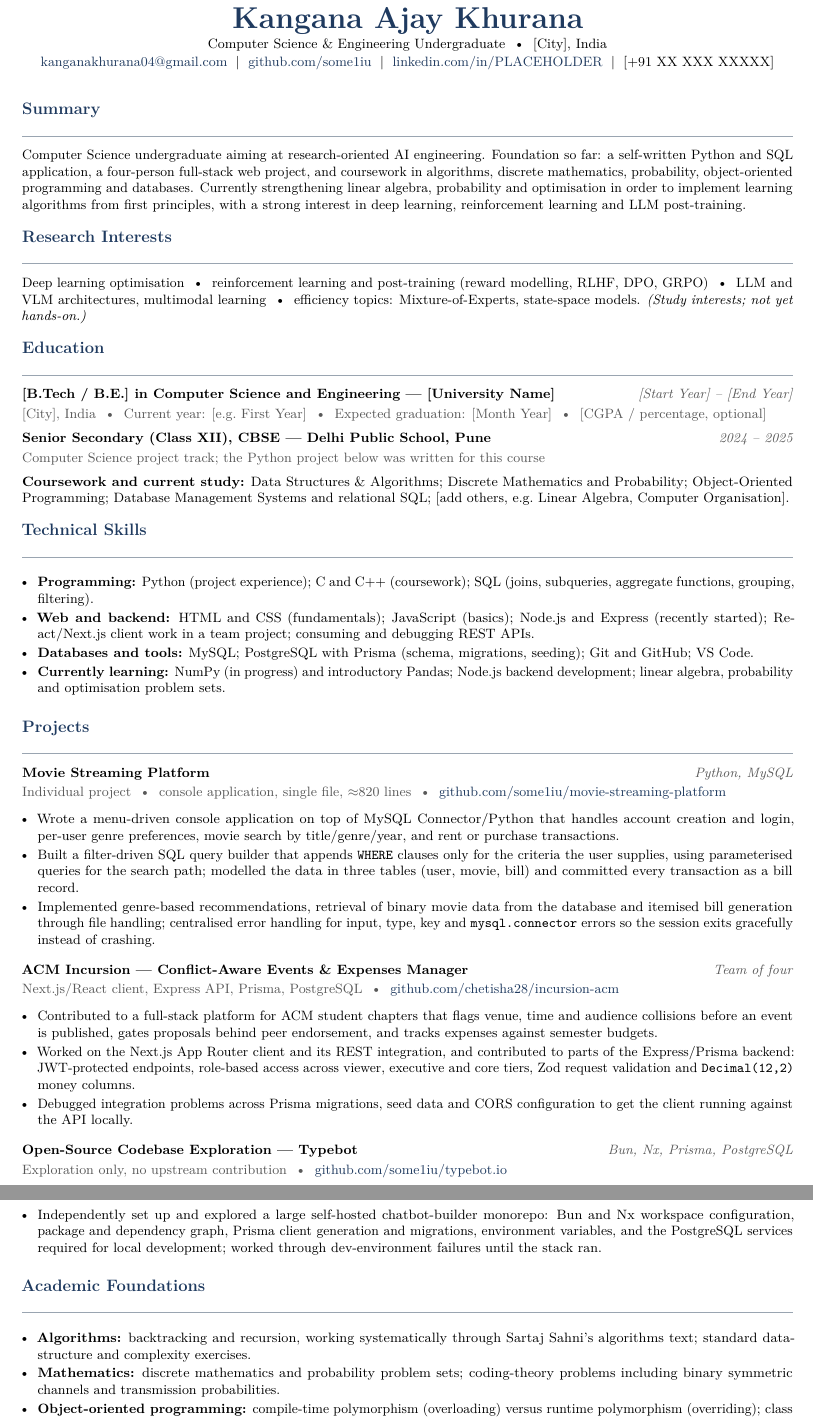
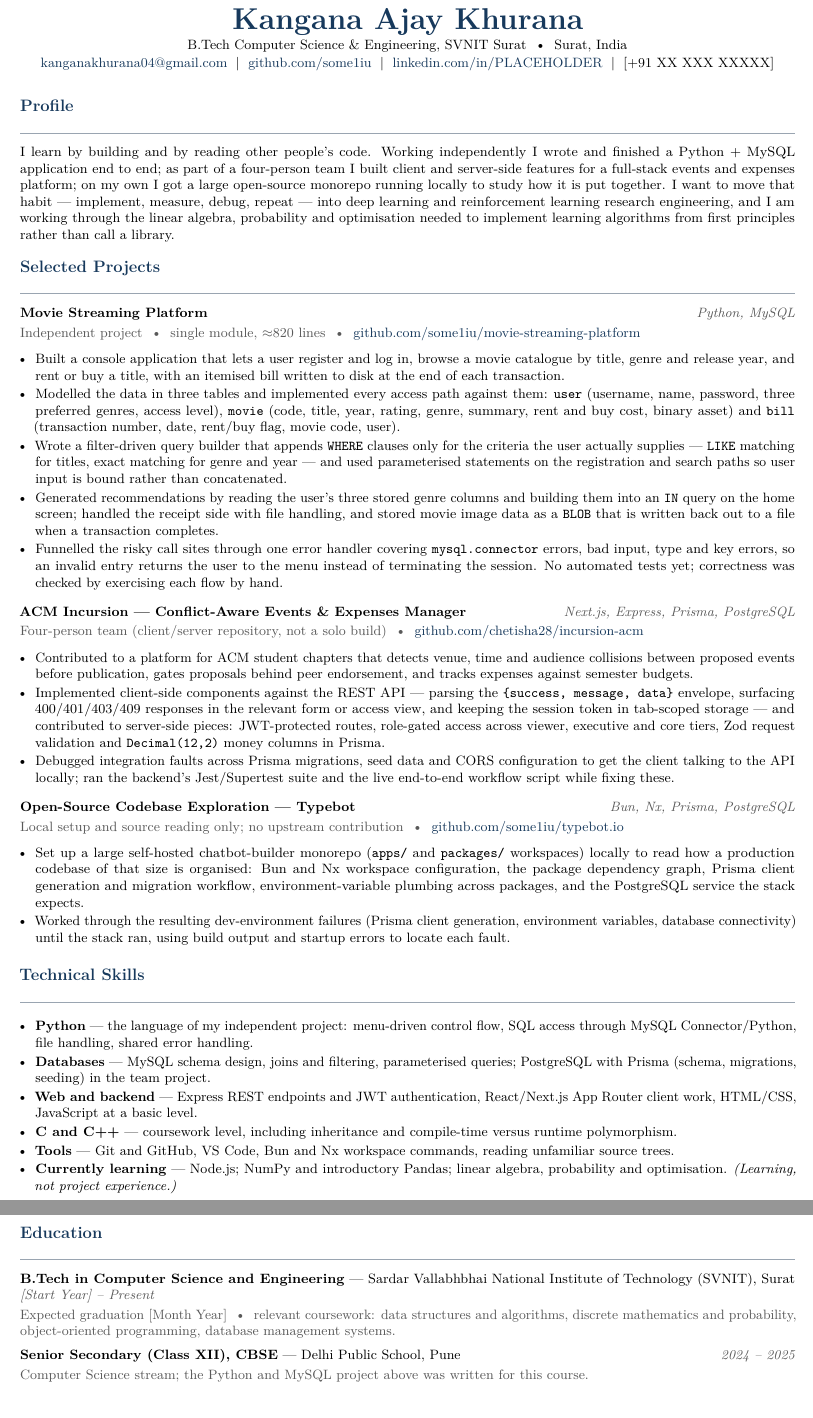
Before and after one commit to some1iu/some1iu, a LaTeX CV (resume/main.tex): two parts of pages 1 and 2 of 2, joined at a grey line, cut so that both start at the same text. Compiled offline with pdfLaTeX.

Commit message:
Rebuild resume project-first: independent projects lead, coursework compressed
Co-authored-by: arena-agent <297053741+arena-agent@users.noreply.github.com>

```diff
--- a/resume/main.tex
+++ b/resume/main.tex
@@ -48,12 +48,12 @@
   \vspace{2.5pt}%
 }
 
-% Entry heading: title on the left, right-aligned meta on the right
-\newcommand{\entry}[2]{%
+% Project heading: name on the left, tech stack on the right
+\newcommand{\project}[2]{%
   \par{\textbf{#1}}\hfill{\itshape\color{black!65}#2}\par}
 
-% Grey sub-line under an entry
-\newcommand{\subtle}[1]{%
+% Grey meta line (links, role, scope)
+\newcommand{\meta}[1]{%
   \par{\color{black!65}#1}\par\vspace{1pt}}
 
 \begin{document}
@@ -61,7 +61,7 @@
 %--------------------------------------- HEADER ----------------------------------------
 \begin{center}
   {\fontsize{20}{22}\selectfont\bfseries\scshape\color{accent} Kangana Ajay Khurana}\\[2pt]
-  {\small Computer Science \& Engineering Undergraduate \;\textbullet\; [City], India}\\[1pt]
+  {\small B.Tech Computer Science \& Engineering, SVNIT Surat \;\textbullet\; Surat, India}\\[1pt]
   {\small
     \href{mailto:kanganakhurana04@gmail.com}{kanganakhurana04@gmail.com} \;\textbar\;
     \href{https://github.com/some1iu}{github.com/some1iu} \;\textbar\;
@@ -70,109 +70,105 @@
   }
 \end{center}
 
-%--------------------------------------- SUMMARY ----------------------------------------
-\cvsection{Summary}
-Computer Science undergraduate aiming at research-oriented AI engineering. Foundation so far: a
-self-written Python and SQL application, a four-person full-stack web project, and coursework in
-algorithms, discrete mathematics, probability, object-oriented programming and databases. Currently
-strengthening linear algebra, probability and optimisation in order to implement learning algorithms
-from first principles, with a strong interest in deep learning, reinforcement learning and LLM
-post-training.
+%--------------------------------------- PROFILE ----------------------------------------
+\cvsection{Profile}
+I learn by building and by reading other people's code. Working independently I wrote and finished a
+Python + MySQL application end to end; as part of a four-person team I built client and server-side
+features for a full-stack events and expenses platform; on my own I got a large open-source monorepo
+running locally to study how it is put together. I want to move that habit --- implement, measure,
+debug, repeat --- into deep learning and reinforcement learning research engineering, and I am
+working through the linear algebra, probability and optimisation needed to implement learning
+algorithms from first principles rather than call a library.
 
-%------------------------------------- INTERESTS ----------------------------------------
-\cvsection{Research Interests}
-Deep learning optimisation \;\textbullet\; reinforcement learning and post-training (reward modelling,
-RLHF, DPO, GRPO) \;\textbullet\; LLM and VLM architectures, multimodal learning \;\textbullet\;
-efficiency topics: Mixture-of-Experts, state-space models. \emph{(Study interests; not yet hands-on.)}
+%--------------------------------------- PROJECTS ----------------------------------------
+\cvsection{Selected Projects}
 
-%------------------------------------- EDUCATION ----------------------------------------
-\cvsection{Education}
-\entry{[B.Tech / B.E.] in Computer Science and Engineering --- [University Name]}
-      {[Start Year] -- [End Year]}
-\subtle{[City], India \;\textbullet\; Current year: [e.g.\ First Year] \;\textbullet\;
-        Expected graduation: [Month Year] \;\textbullet\; [CGPA / percentage, optional]}
+\project{Movie Streaming Platform}{Python, MySQL}
+\meta{Independent project \;\textbullet\; single module, $\approx$820 lines \;\textbullet\;
+      \href{https://github.com/some1iu/movie-streaming-platform}%
+           {github.com/some1iu/movie-streaming-platform}}
+\begin{itemize}
+  \item Built a console application that lets a user register and log in, browse a movie catalogue by
+        title, genre and release year, and rent or buy a title, with an itemised bill written to disk
+        at the end of each transaction.
+  \item Modelled the data in three tables and implemented every access path against them: \texttt{user} (username, name, password, three preferred genres, access level),
+        \texttt{movie} (code, title, year, rating, genre, summary, rent and buy cost, binary asset) and
+        \texttt{bill} (transaction number, date, rent/buy flag, movie code, user).
+  \item Wrote a filter-driven query builder that appends \texttt{WHERE} clauses only for the criteria
+        the user actually supplies --- \texttt{LIKE} matching for titles, exact matching for genre and
+        year --- and used parameterised statements on the registration and search paths so user input
+        is bound rather than concatenated.
+  \item Generated recommendations by reading the user's three stored genre columns and building them
+        into an \texttt{IN} query on the home screen; handled the receipt side with file handling, and
+        stored movie image data as a \texttt{BLOB} that is written back out to a file when a
+        transaction completes.
+  \item Funnelled the risky call sites through one error handler covering
+        \texttt{mysql.connector} errors, bad input, type and key errors, so an invalid entry returns
+        the user to the menu instead of terminating the session. No automated tests yet; correctness
+        was checked by exercising each flow by hand.
+\end{itemize}
 
-\vspace{2pt}
-\entry{Senior Secondary (Class XII), CBSE --- Delhi Public School, Pune}{2024 -- 2025}
-\subtle{Computer Science project track; the Python project below was written for this course}
+\vspace{3pt}
+\project{ACM Incursion --- Conflict-Aware Events \& Expenses Manager}{Next.js, Express, Prisma, PostgreSQL}
+\meta{Four-person team (client/server repository, not a solo build) \;\textbullet\;
+      \href{https://github.com/chetisha28/incursion-acm}{github.com/chetisha28/incursion-acm}}
+\begin{itemize}
+  \item Contributed to a platform for ACM student chapters that detects venue, time and audience
+        collisions between proposed events before publication, gates proposals behind peer endorsement,
+        and tracks expenses against semester budgets.
+  \item Implemented client-side components against the REST API --- parsing the
+        \texttt{\{success, message, data\}} envelope, surfacing 400/401/403/409 responses in the
+        relevant form or access view, and keeping the session token in tab-scoped storage --- and
+        contributed to server-side pieces: JWT-protected routes, role-gated access across viewer,
+        executive and core tiers, Zod request validation and \texttt{Decimal(12,2)} money columns in
+        Prisma.
+  \item Debugged integration faults across Prisma migrations, seed data and CORS configuration to get
+        the client talking to the API locally; ran the backend's Jest/Supertest suite and the live
+        end-to-end workflow script while fixing these.
+\end{itemize}
 
-\vspace{2pt}
-\textbf{Coursework and current study:} Data Structures \& Algorithms; Discrete Mathematics and
-Probability; Object-Oriented Programming; Database Management Systems and relational SQL;
-[add others, e.g.\ Linear Algebra, Computer Organisation].
+\vspace{3pt}
+\project{Open-Source Codebase Exploration --- Typebot}{Bun, Nx, Prisma, PostgreSQL}
+\meta{Local setup and source reading only; no upstream contribution \;\textbullet\;
+      \href{https://github.com/some1iu/typebot.io}{github.com/some1iu/typebot.io}}
+\begin{itemize}
+  \item Set up a large self-hosted chatbot-builder monorepo (\texttt{apps/} and \texttt{packages/}
+        workspaces) locally to read how a production codebase of that size is organised: Bun and Nx
+        workspace configuration, the package dependency graph, Prisma client generation and migration
+        workflow, environment-variable plumbing across packages, and the PostgreSQL service the stack
+        expects.
+  \item Worked through the resulting dev-environment failures (Prisma client generation, environment
+        variables, database connectivity) until the stack ran, using build output and startup errors to
+        locate each fault.
+\end{itemize}
 
 %--------------------------------------- SKILLS ----------------------------------------
 \cvsection{Technical Skills}
 \begin{itemize}
-  \item \textbf{Programming:} Python (project experience); C and C++ (coursework); SQL (joins,
-        subqueries, aggregate functions, grouping, filtering).
-  \item \textbf{Web and backend:} HTML and CSS (fundamentals); JavaScript (basics); Node.js and
-        Express (recently started); React/Next.js client work in a team project; consuming and
-        debugging REST APIs.
-  \item \textbf{Databases and tools:} MySQL; PostgreSQL with Prisma (schema, migrations, seeding);
-        Git and GitHub; VS Code.
-  \item \textbf{Currently learning:} NumPy (in progress) and introductory Pandas; Node.js backend
-        development; linear algebra, probability and optimisation problem sets.
+  \item \textbf{Python} --- the language of my independent project: menu-driven control flow, SQL
+        access through MySQL Connector/Python, file handling, shared error handling.
+  \item \textbf{Databases} --- MySQL schema design, joins and filtering, parameterised queries;
+        PostgreSQL with Prisma (schema, migrations, seeding) in the team project.
+  \item \textbf{Web and backend} --- Express REST endpoints and JWT authentication, React/Next.js App
+        Router client work, HTML/CSS, JavaScript at a basic level.
+  \item \textbf{C and C++} --- coursework level, including inheritance and compile-time versus runtime
+        polymorphism.
+  \item \textbf{Tools} --- Git and GitHub, VS Code, Bun and Nx workspace commands, reading unfamiliar
+        source trees.
+  \item \textbf{Currently learning} --- Node.js; NumPy and introductory Pandas; linear algebra,
+        probability and optimisation. \emph{(Learning, not project experience.)}
 \end{itemize}
 
-%--------------------------------------- PROJECTS ----------------------------------------
-\cvsection{Projects}
-
-\entry{Movie Streaming Platform}{Python, MySQL}
-\subtle{Individual project \;\textbullet\; console application, single file, $\approx$820 lines
-        \;\textbullet\;
-        \href{https://github.com/some1iu/movie-streaming-platform}%
-             {github.com/some1iu/movie-streaming-platform}}
-\begin{itemize}
-  \item Wrote a menu-driven console application on top of MySQL Connector/Python that handles account
-        creation and login, per-user genre preferences, movie search by title/genre/year, and rent or
-        purchase transactions.
-  \item Built a filter-driven SQL query builder that appends \texttt{WHERE} clauses only for the
-        criteria the user supplies, using parameterised queries for the search path; modelled the data
-        in three tables (user, movie, bill) and committed every transaction as a bill record.
-  \item Implemented genre-based recommendations, retrieval of binary movie data from the database and
-        itemised bill generation through file handling; centralised error handling for input, type, key
-        and \texttt{mysql.connector} errors so the session exits gracefully instead of crashing.
-\end{itemize}
-
-\vspace{3pt}
-\entry{ACM Incursion --- Conflict-Aware Events \& Expenses Manager}{Team of four}
-\subtle{Next.js/React client, Express API, Prisma, PostgreSQL \;\textbullet\;
-        \href{https://github.com/chetisha28/incursion-acm}%
-             {github.com/chetisha28/incursion-acm}}
-\begin{itemize}
-  \item Contributed to a full-stack platform for ACM student chapters that flags venue, time and
-        audience collisions before an event is published, gates proposals behind peer endorsement, and
-        tracks expenses against semester budgets.
-  \item Worked on the Next.js App Router client and its REST integration, and contributed to parts of
-        the Express/Prisma backend: JWT-protected endpoints, role-based access across viewer, executive
-        and core tiers, Zod request validation and \texttt{Decimal(12,2)} money columns.
-  \item Debugged integration problems across Prisma migrations, seed data and CORS configuration to get
-        the client running against the API locally.
-\end{itemize}
-
-\vspace{3pt}
-\entry{Open-Source Codebase Exploration --- Typebot}{Bun, Nx, Prisma, PostgreSQL}
-\subtle{Exploration only, no upstream contribution \;\textbullet\;
-        \href{https://github.com/some1iu/typebot.io}{github.com/some1iu/typebot.io}}
-\begin{itemize}
-  \item Independently set up and explored a large self-hosted chatbot-builder monorepo: Bun and Nx
-        workspace configuration, package and dependency graph, Prisma client generation and migrations,
-        environment variables, and the PostgreSQL services required for local development; worked
-        through dev-environment failures until the stack ran.
-\end{itemize}
-
-%------------------------------------- FOUNDATIONS ----------------------------------------
-\cvsection{Academic Foundations}
-\begin{itemize}
-  \item \textbf{Algorithms:} backtracking and recursion, working systematically through Sartaj Sahni's
-        algorithms text; standard data-structure and complexity exercises.
-  \item \textbf{Mathematics:} discrete mathematics and probability problem sets; coding-theory problems
-        including binary symmetric channels and transmission probabilities.
-  \item \textbf{Object-oriented programming:} compile-time polymorphism (overloading) versus runtime
-        polymorphism (overriding); class design and inheritance exercises.
-  \item \textbf{Databases:} relational schema design and SQL practice --- joins, subqueries, grouping,
-        aggregates and filtering.
-\end{itemize}
+%--------------------------------------- EDUCATION ----------------------------------------
+\cvsection{Education}
+{\textbf{B.Tech in Computer Science and Engineering} --- Sardar Vallabhbhai National Institute of
+ Technology (SVNIT), Surat}\hfill{\itshape\color{black!65}[Start Year] -- Present}\par
+\meta{Expected graduation [Month Year] \;\textbullet\; relevant coursework: data structures and
+      algorithms, discrete mathematics and probability, object-oriented programming, database
+      management systems.}
+\vspace{2pt}
+{\textbf{Senior Secondary (Class XII), CBSE} --- Delhi Public School, Pune}\hfill
+{\itshape\color{black!65}2024 -- 2025}\par
+\meta{Computer Science stream; the Python and MySQL project above was written for this course.}
 
 \end{document}
```
Also changed, not shown: resume/README.md, resume/kangana_khurana_resume_preview.pdf, resume/main.tex (32 more changed lines).
